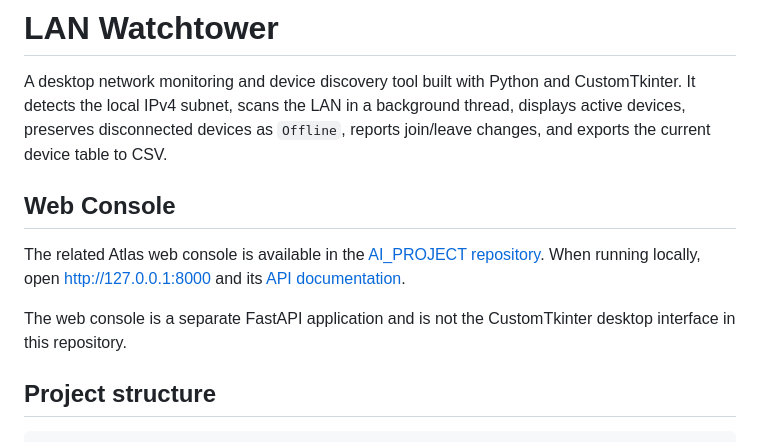
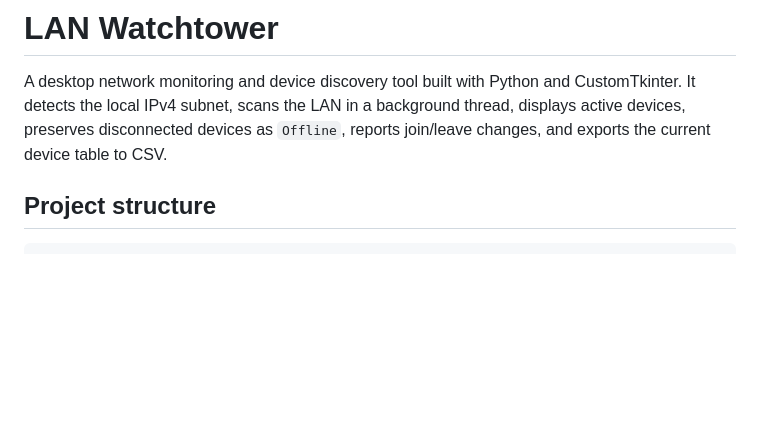
Before and after one commit to laksh1357/NetworkMonitoring_DeviceDiscovery_Tool, a Markdown page: README.md, the part around the change. Drawn GitHub-style; blank space fills up the shorter version.

Commit message:
Remove unrelated web console reference

```diff
--- a/README.md
+++ b/README.md
@@ -1,12 +1,6 @@
 # LAN Watchtower
 
 A desktop network monitoring and device discovery tool built with Python and CustomTkinter. It detects the local IPv4 subnet, scans the LAN in a background thread, displays active devices, preserves disconnected devices as `Offline`, reports join/leave changes, and exports the current device table to CSV.
-
-## Web Console
-
-The related Atlas web console is available in the [AI_PROJECT repository](https://github.com/laksh1357/AI_PROJECT). When running locally, open [http://127.0.0.1:8000](http://127.0.0.1:8000) and its [API documentation](http://127.0.0.1:8000/docs).
-
-The web console is a separate FastAPI application and is not the CustomTkinter desktop interface in this repository.
 
 ## Project structure
 
```
